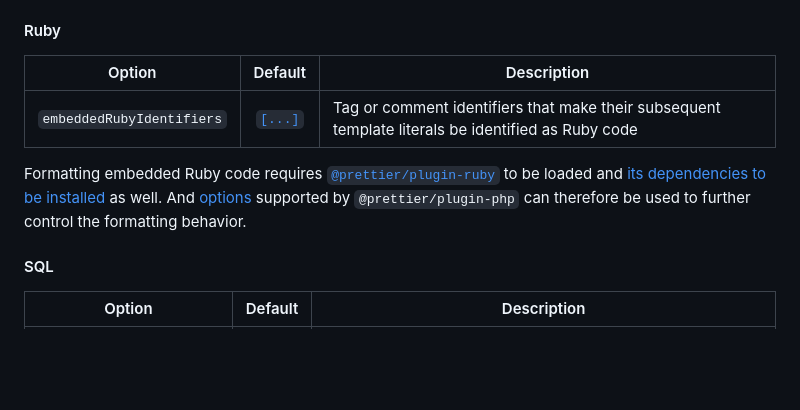
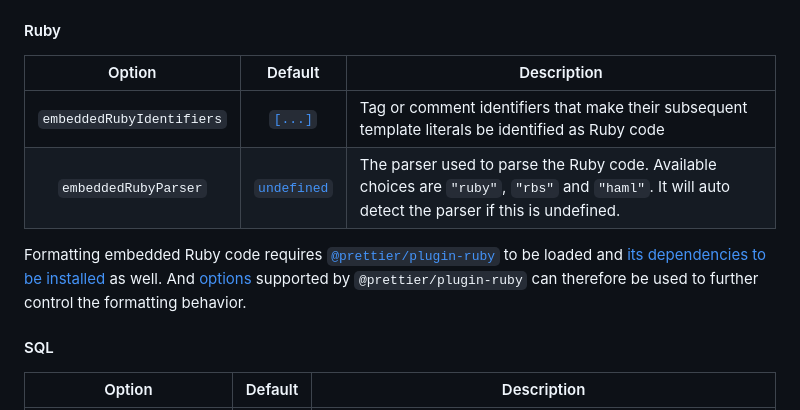
Before and after one commit to Sec-ant/prettier-plugin-embed, a Markdown page: README.md, the part around the change. Rendered like a GitHub page; folded sections open; blank space fills up the shorter version.

Commit message:
docs(ruby): fix error

```diff
--- a/README.md
+++ b/README.md
@@ -156,11 +156,12 @@ Formatting embedded PHP code requires [`@prettier/plugin-php`](https://github.co
 
 #### Ruby
 
-|          Option           |                  Default                  | Description                                                                                        |
-| :-----------------------: | :---------------------------------------: | -------------------------------------------------------------------------------------------------- |
-| `embeddedRubyIdentifiers` | [`[...]`](./src/embedded/ruby/options.ts) | Tag or comment identifiers that make their subsequent template literals be identified as Ruby code |
+|          Option           |                    Default                    | Description                                                                                                                                        |
+| :-----------------------: | :-------------------------------------------: | -------------------------------------------------------------------------------------------------------------------------------------------------- |
+| `embeddedRubyIdentifiers` |   [`[...]`](./src/embedded/ruby/options.ts)   | Tag or comment identifiers that make their subsequent template literals be identified as Ruby code                                                 |
+|   `embeddedRubyParser`    | [`undefined`](./src/embedded/ruby/options.ts) | The parser used to parse the Ruby code. Available choices are `"ruby"`, `"rbs"` and `"haml"`. It will auto detect the parser if this is undefined. |
 
-Formatting embedded Ruby code requires [`@prettier/plugin-ruby`](https://github.com/prettier/plugin-ruby) to be loaded and [its dependencies to be installed](https://github.com/prettier/plugin-ruby#getting-started) as well. And [options](https://github.com/prettier/plugin-ruby#configuration) supported by `@prettier/plugin-php` can therefore be used to further control the formatting behavior.
+Formatting embedded Ruby code requires [`@prettier/plugin-ruby`](https://github.com/prettier/plugin-ruby) to be loaded and [its dependencies to be installed](https://github.com/prettier/plugin-ruby#getting-started) as well. And [options](https://github.com/prettier/plugin-ruby#configuration) supported by `@prettier/plugin-ruby` can therefore be used to further control the formatting behavior.
 
 #### SQL
 
```
